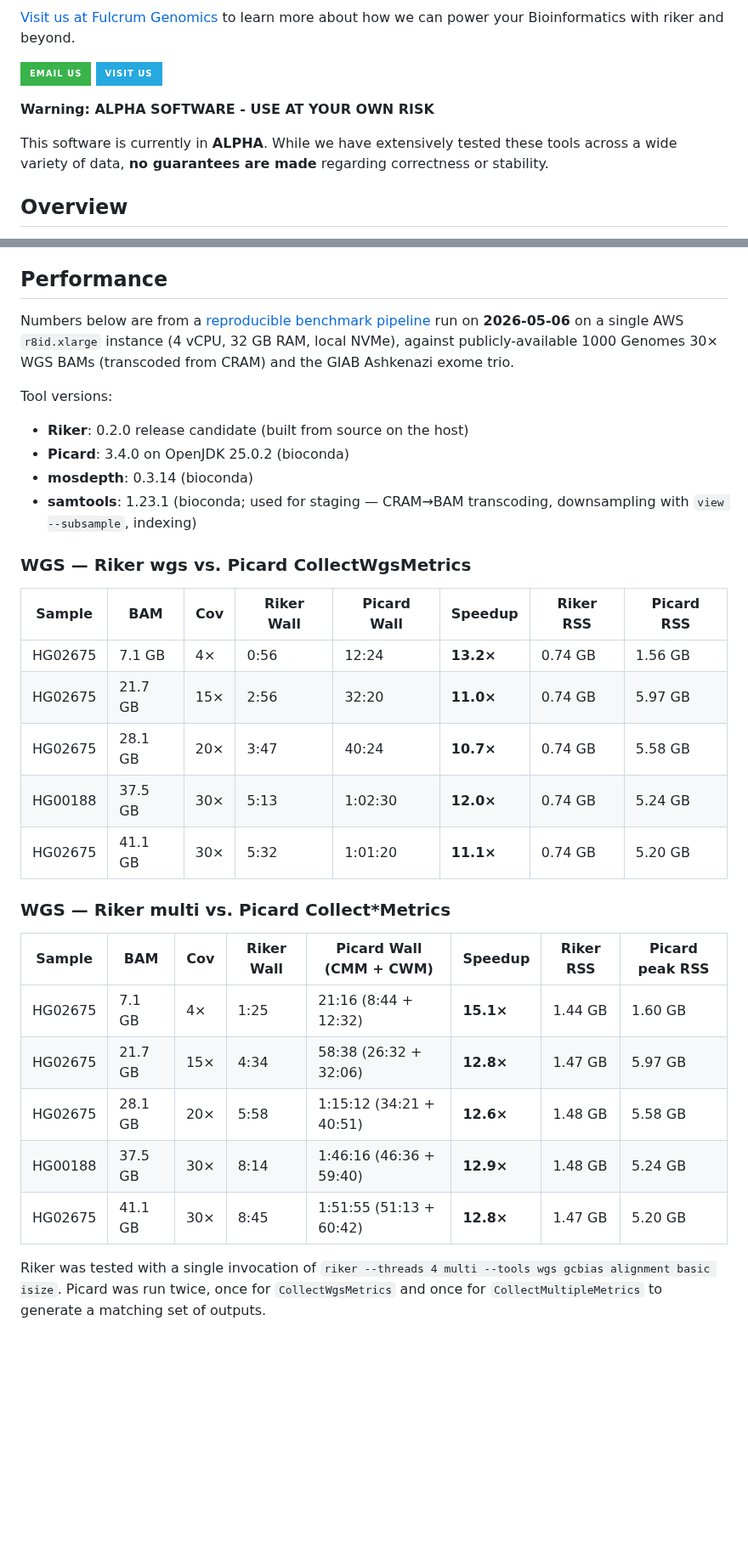
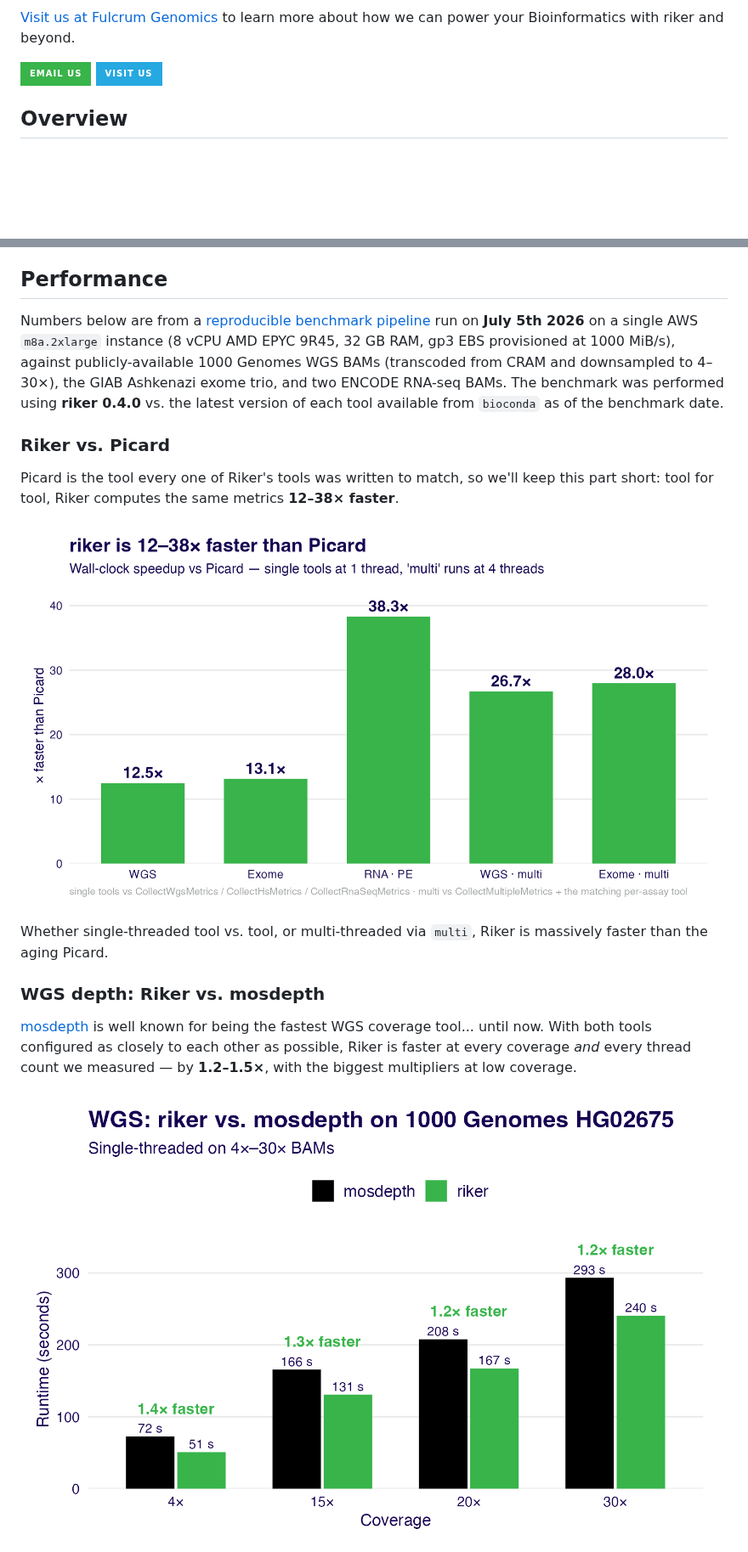
Before and after one commit to fulcrumgenomics/riker, a Markdown page: README.md, 2 parts joined by grey strips. Shown at 85% size. Drawn GitHub-style; pictures changed too: docs/images/fig1_vs_picard.png (added), docs/images/fig2a_mosdepth_coverage.png (added); badges without logos; blank space fills up the shorter version.

```diff
--- a/README.md
+++ b/README.md
@@ -23,12 +23,6 @@ Fast Rust CLI toolkit for sequencing QC metrics -- ports key QC metrics tools fr
 <a href="mailto:contact@fulcrumgenomics.com?subject=[GitHub inquiry]"><img src="https://img.shields.io/badge/Email_us-%2338b44a.svg?&style=for-the-badge&logo=gmail&logoColor=white"/></a>
 <a href="https://www.fulcrumgenomics.com"><img src="https://img.shields.io/badge/Visit_Us-%2326a8e0.svg?&style=for-the-badge&logo=wordpress&logoColor=white"/></a>
 
-**Warning: ALPHA SOFTWARE - USE AT YOUR OWN RISK**
-
-This software is currently in **ALPHA**. While we have extensively tested these
-tools across a wide variety of data, **no guarantees are made** regarding
-correctness or stability.
-
 ## Overview
 
 Riker is the spiritual successor to [picard](https://github.com/broadinstitute/picard) for next-generation sequencing QC.  It aims to provide modern, fast implementations of NGS QC metrics that tell you both "how does your sample look?" and often "why does it look bad?".  It is **not** intended to be a drop-in replacement for Picard.  Notably:
@@ -52,35 +46,19 @@ The obvious question is: why not just fix up Picard?  Riker exists for a number
 
 ## Performance
 
-Numbers below are from a [reproducible benchmark pipeline](benchmark-pipeline/) run on **2026-05-06** on a single AWS `r8id.xlarge` instance (4 vCPU, 32 GB RAM, local NVMe), against publicly-available 1000 Genomes 30× WGS BAMs (transcoded from CRAM) and the GIAB Ashkenazi exome trio.
+Numbers below are from a [reproducible benchmark pipeline](benchmark-pipeline/) run on **July 5th 2026** on a single AWS `m8a.2xlarge` instance (8 vCPU AMD EPYC 9R45, 32 GB RAM, gp3 EBS provisioned at 1000 MiB/s), against publicly-available 1000 Genomes WGS BAMs (transcoded from CRAM and downsampled to 4–30×), the GIAB Ashkenazi exome trio, and two ENCODE RNA-seq BAMs. The benchmark was performed using **riker 0.4.0** vs. the latest version of each tool available from `bioconda` as of the benchmark date.
 
-Tool versions:
+### Riker vs. Picard
 
-- **Riker**: 0.2.0 release candidate (built from source on the host)
-- **Picard**: 3.4.0 on OpenJDK 25.0.2 (bioconda)
-- **mosdepth**: 0.3.14 (bioconda)
-- **samtools**: 1.23.1 (bioconda; used for staging — CRAM→BAM transcoding, downsampling with `view --subsample`, indexing)
+Picard is the tool every one of Riker's tools was written to match, so we'll keep this part short: tool for tool, Riker computes the same metrics **12–38× faster**.
 
-### WGS — Riker wgs vs. Picard CollectWgsMetrics
+![Riker vs. Picard: single-tool speedup for WGS, exome, and RNA-seq metrics, from 12.5× to 38.3×](https://raw.githubusercontent.com/fulcrumgenomics/riker/main/docs/images/fig1_vs_picard.png)
 
-| Sample    | BAM    | Cov | Riker Wall | Picard Wall | Speedup   | Riker RSS | Picard RSS |
-|---        |---     |--- |---         |---          |---        |---        |---         |
-| HG02675   | 7.1 GB | 4×  | 0:56       | 12:24       | **13.2×** | 0.74 GB   | 1.56 GB    |
-| HG02675   | 21.7 GB| 15× | 2:56       | 32:20       | **11.0×** | 0.74 GB   | 5.97 GB    |
-| HG02675   | 28.1 GB| 20× | 3:47       | 40:24       | **10.7×** | 0.74 GB   | 5.58 GB    |
-| HG00188   | 37.5 GB| 30× | 5:13       | 1:02:30     | **12.0×** | 0.74 GB   | 5.24 GB    |
-| HG02675   | 41.1 GB| 30× | 5:32       | 1:01:20     | **11.1×** | 0.74 GB   | 5.20 GB    |
+Whether single-threaded tool vs. tool, or multi-threaded via `multi`, Riker is massively faster than the aging Picard.
 
-### WGS — Riker multi vs. Picard Collect*Metrics
+### WGS depth: Riker vs. mosdepth
 
-| Sample    | BAM    | Cov | Riker Wall | Picard Wall (CMM + CWM) | Speedup   | Riker RSS | Picard peak RSS |
-|---        |---     |--- |---         |---                      |---        |---        |---              |
-| HG02675   | 7.1 GB | 4×  | 1:25       | 21:16   (8:44 + 12:32)  | **15.1×** | 1.44 GB   | 1.60 GB         |
-| HG02675   | 21.7 GB| 15× | 4:34       | 58:38   (26:32 + 32:06) | **12.8×** | 1.47 GB   | 5.97 GB         |
-| HG02675   | 28.1 GB| 20× | 5:58       | 1:15:12 (34:21 + 40:51) | **12.6×** | 1.48 GB   | 5.58 GB         |
-| HG00188   | 37.5 GB| 30× | 8:14       | 1:46:16 (46:36 + 59:40) | **12.9×** | 1.48 GB   | 5.24 GB         |
-| HG02675   | 41.1 GB| 30× | 8:45       | 1:51:55 (51:13 + 60:42) | **12.8×** | 1.47 GB   | 5.20 GB         |
+[mosdepth](https://github.com/brentp/mosdepth) is well known for being the fastest WGS coverage tool... until now. With both tools configured as closely to each other as possible, Riker is faster at every coverage *and* every thread count we measured — by **1.2–1.5×**, with the biggest multipliers at low coverage.
 
-Riker was tested with a single invocation of `riker --threads 4 multi --tools wgs gcbias alignment basic isize`.
-Picard was run twice, once for `CollectWgsMetrics` and once for `CollectMultipleMetrics` to generate a matching set of outputs.
+![Riker vs. mosdepth wall time across 4×–30× coverage, single-threaded; Riker 1.2–1.4× faster at every depth](https://raw.githubusercontent.com/fulcrumgenomics/riker/main/docs/images/fig2a_mosdepth_coverage.png)
 
```
Also changed, not shown: other parts of README.md (+6 -31 lines), docs/images/fig2b_mosdepth_threads.png (added), docs/images/fig3_rna.png (added), 1 other file.
